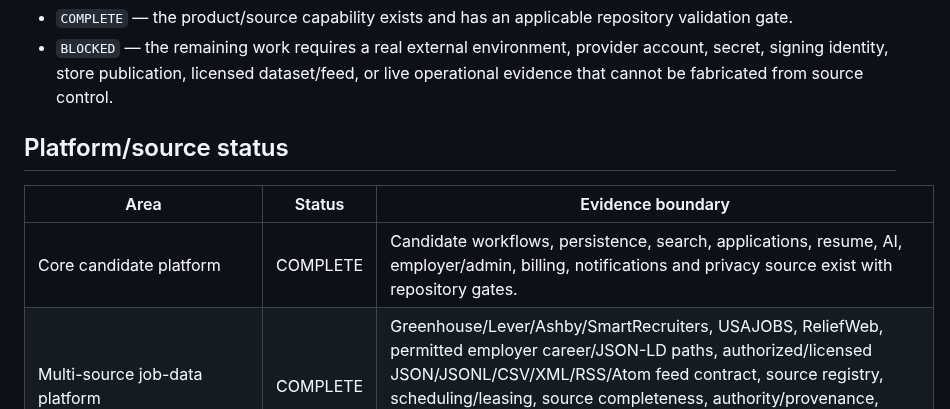
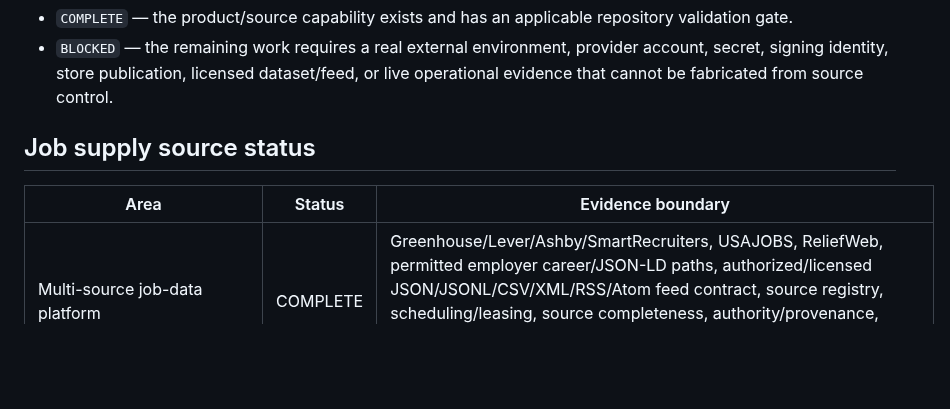
Before and after one commit to rrahul0904/applyai, a Markdown page: docs/IMPLEMENTATION_STATUS.md, the part around the change. GitHub-like rendering; blank space fills up the shorter version.

Commit message:
Fix implementation status scope wording

```diff
--- a/docs/IMPLEMENTATION_STATUS.md
+++ b/docs/IMPLEMENTATION_STATUS.md
@@ -9,11 +9,10 @@ Statuses are intentionally restricted to:
 - `COMPLETE` — the product/source capability exists and has an applicable repository validation gate.
 - `BLOCKED` — the remaining work requires a real external environment, provider account, secret, signing identity, store publication, licensed dataset/feed, or live operational evidence that cannot be fabricated from source control.
 
-## Platform/source status
+## Job supply source status
 
 | Area | Status | Evidence boundary |
 |---|---|---|
-| Core candidate platform | COMPLETE | Candidate workflows, persistence, search, applications, resume, AI, employer/admin, billing, notifications and privacy source exist with repository gates. |
 | Multi-source job-data platform | COMPLETE | Greenhouse/Lever/Ashby/SmartRecruiters, USAJOBS, ReliefWeb, permitted employer career/JSON-LD paths, authorized/licensed JSON/JSONL/CSV/XML/RSS/Atom feed contract, source registry, scheduling/leasing, source completeness, authority/provenance, dedup, freshness, closure evidence, URL verification and measured quality metrics exist. This does not claim live provider execution. |
 | Organization universe and authoritative dataset ingestion | COMPLETE | Repeatable organization ingestion supports canonical domains, aliases, source-specific external IDs, review-safe identity resolution, dataset provenance and SEC, NCES/IPEDS, CMS hospital, IRS nonprofit and reviewed government directory loaders. The architecture can represent large organization universes; no live 50K employer count is claimed. |
 | ATS/career-site discovery | COMPLETE | Discovery identifies Greenhouse, Lever, Ashby, Workday, SmartRecruiters, Workable, iCIMS, Oracle, SuccessFactors, Jobvite, UKG, BambooHR, JazzHR, PageUp, PeopleAdmin, Cornerstone, GovernmentJobs/NEOGOV and additional reviewed fingerprints; unsupported board APIs use the bounded public structured-page path without bypassing access controls. |
```
